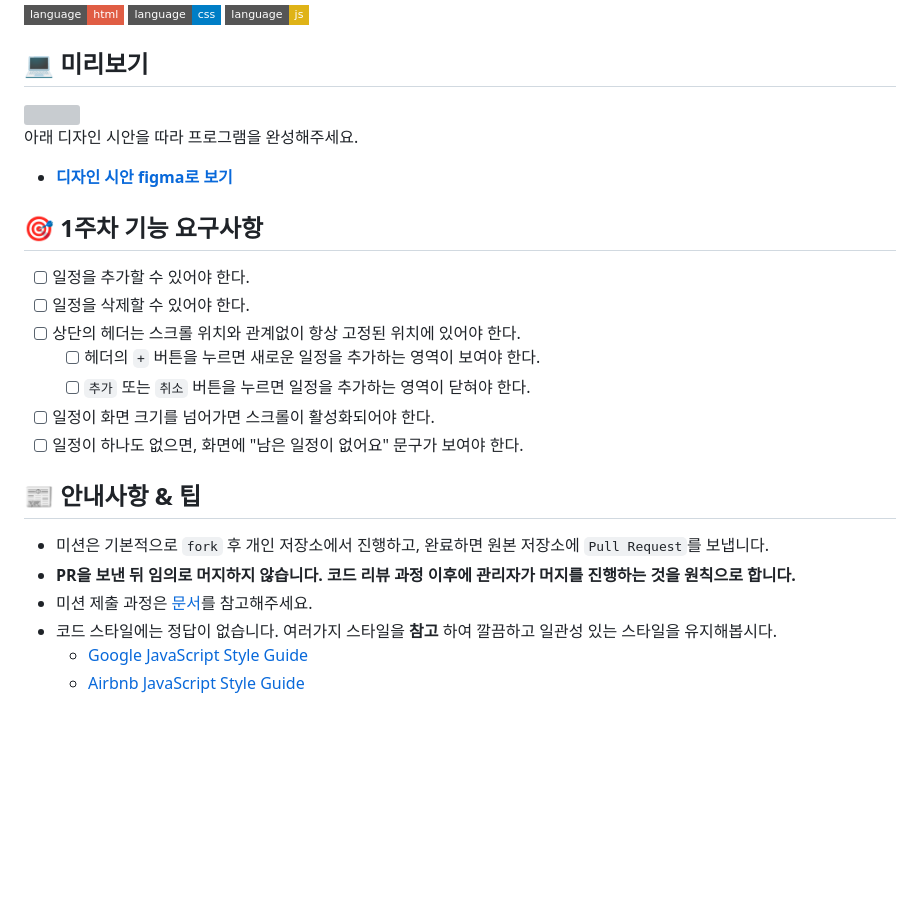
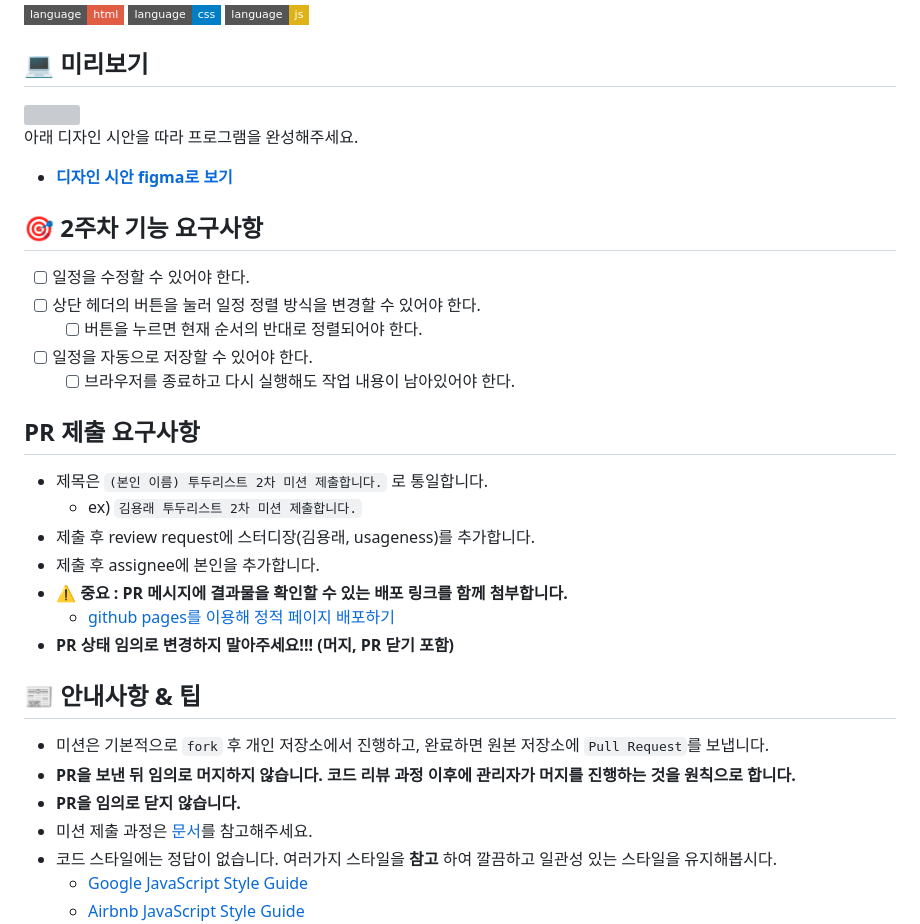
Before and after one commit to TeamCrazyPerformance/front-todolist, a Markdown page: README.md, the part around the change printed below. Rendered like a GitHub page; badges without logos; blank space fills up the shorter version; grey boxes are pictures that could not be loaded.

Commit message:
docs: step2 요구사항 추가

```diff
--- a/README.md
+++ b/README.md
@@ -18,18 +18,26 @@
 
-## 🎯 1주차 기능 요구사항
+## 🎯 2주차 기능 요구사항
 
-- [ ] 일정을 추가할 수 있어야 한다.
-- [ ] 일정을 삭제할 수 있어야 한다.
-- [ ] 상단의 헤더는 스크롤 위치와 관계없이 항상 고정된 위치에 있어야 한다.
-  - [ ] 헤더의 `+` 버튼을 누르면 새로운 일정을 추가하는 영역이 보여야 한다.
-  - [ ] `추가` 또는 `취소` 버튼을 누르면 일정을 추가하는 영역이 닫혀야 한다.
-- [ ] 일정이 화면 크기를 넘어가면 스크롤이 활성화되어야 한다.
-- [ ] 일정이 하나도 없으면, 화면에 "남은 일정이 없어요" 문구가 보여야 한다.
+- [ ] 일정을 수정할 수 있어야 한다.
+- [ ] 상단 헤더의 버튼을 눌러 일정 정렬 방식을 변경할 수 있어야 한다.
+  - [ ] 버튼을 누르면 현재 순서의 반대로 정렬되어야 한다.
+- [ ] 일정을 자동으로 저장할 수 있어야 한다.
+  - [ ] 브라우저를 종료하고 다시 실행해도 작업 내용이 남아있어야 한다.
+
+## PR 제출 요구사항
+- 제목은 `(본인 이름) 투두리스트 2차 미션 제출합니다.` 로 통일합니다.
+  - ex) `김용래 투두리스트 2차 미션 제출합니다.`
+- 제출 후 review request에 스터디장(김용래, usageness)를 추가합니다.
+- 제출 후 assignee에 본인을 추가합니다.
+- **⚠ 중요 : PR 메시지에 결과물을 확인할 수 있는 배포 링크를 함께 첨부합니다.**
+  - [github pages를 이용해 정적 페이지 배포하기](https://usage.tistory.com/168)
+- **PR 상태 임의로 변경하지 말아주세요!!! (머지, PR 닫기 포함)**
 
 ## 📰 안내사항 & 팁
 
 - 미션은 기본적으로 `fork` 후 개인 저장소에서 진행하고, 완료하면 원본 저장소에 `Pull Request`를 보냅니다.
 - **PR을 보낸 뒤 임의로 머지하지 않습니다. 코드 리뷰 과정 이후에 관리자가 머지를 진행하는 것을 원칙으로 합니다.**
+- **PR을 임의로 닫지 않습니다.**
 - 미션 제출 과정은 [문서](https://github.com/TeamCrazyPerformance/docs/blob/main/%EC%8A%A4%ED%84%B0%EB%94%94%20%EB%AC%B8%EC%84%9C/mission_guide.md)를 참고해주세요.
 - 코드 스타일에는 정답이 없습니다. 여러가지 스타일을 **참고** 하여 깔끔하고 일관성 있는 스타일을 유지해봅시다.
   - [Google JavaScript Style Guide](https://google.github.io/styleguide/jsguide.html)
```
Also changed, not shown: other parts of README.md (+3 -7 lines).
